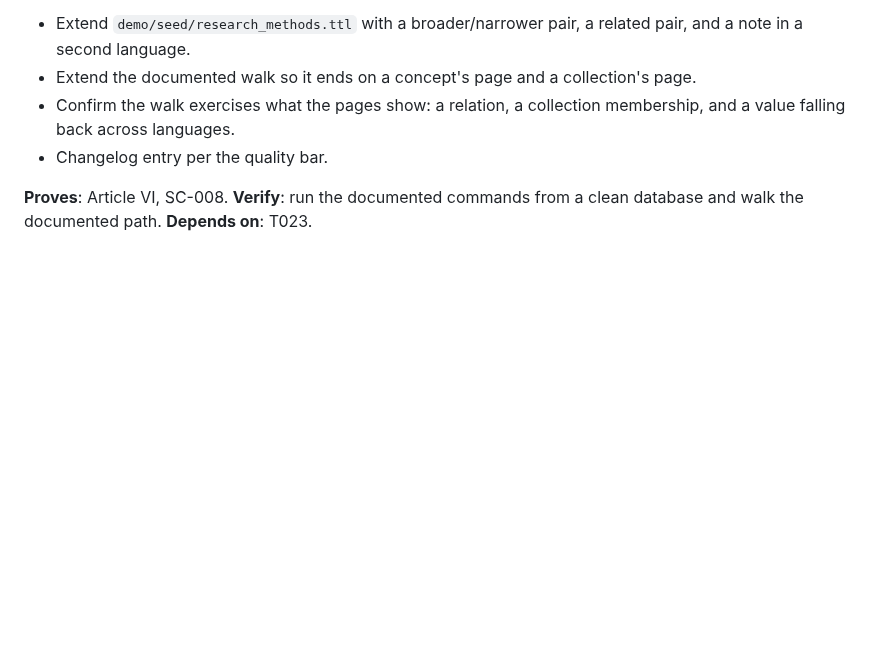
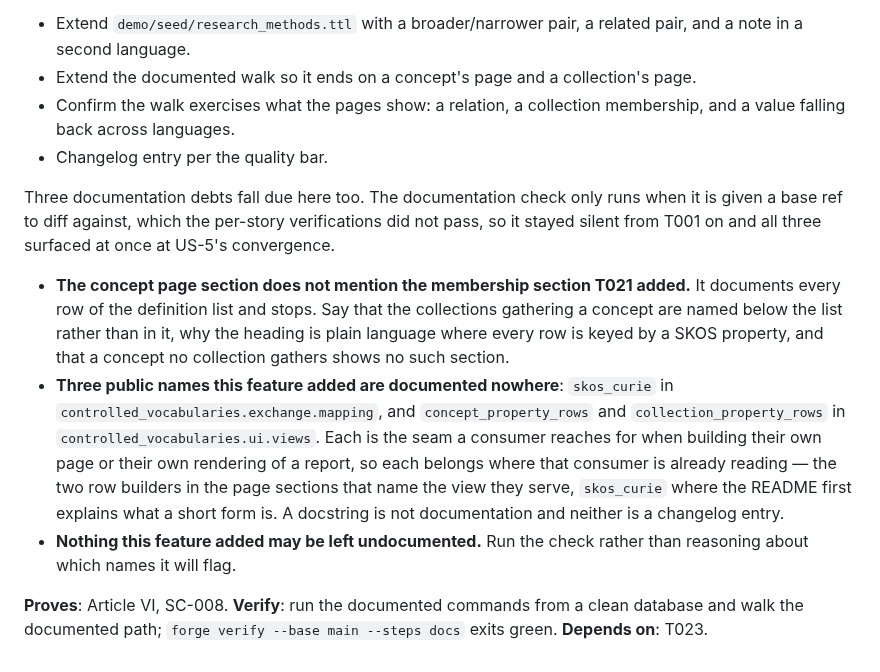
Before and after one commit to SamuelJennings/django-controlled-vocabularies, a Markdown page: specs/015-read-single-record/tasks.md, the part around the change. Drawn GitHub-style; blank space fills up the shorter version.

Commit message:
FS-015: T024 carries the documentation the gate found missing

```diff
--- a/specs/015-read-single-record/tasks.md
+++ b/specs/015-read-single-record/tasks.md
@@ -472,6 +472,25 @@ task, not something its verification can take for granted.
   falling back across languages.
 - Changelog entry per the quality bar.
 
+Three documentation debts fall due here too. The documentation check only runs when it is given a
+base ref to diff against, which the per-story verifications did not pass, so it stayed silent from
+T001 on and all three surfaced at once at US-5's convergence.
+
+- **The concept page section does not mention the membership section T021 added.** It documents
+  every row of the definition list and stops. Say that the collections gathering a concept are named
+  below the list rather than in it, why the heading is plain language where every row is keyed by a
+  SKOS property, and that a concept no collection gathers shows no such section.
+- **Three public names this feature added are documented nowhere**: `skos_curie` in
+  `controlled_vocabularies.exchange.mapping`, and `concept_property_rows` and
+  `collection_property_rows` in `controlled_vocabularies.ui.views`. Each is the seam a consumer
+  reaches for when building their own page or their own rendering of a report, so each belongs where
+  that consumer is already reading — the two row builders in the page sections that name the view
+  they serve, `skos_curie` where the README first explains what a short form is. A docstring is not
+  documentation and neither is a changelog entry.
+- **Nothing this feature added may be left undocumented.** Run the check rather than reasoning about
+  which names it will flag.
+
 **Proves**: Article VI, SC-008.
-**Verify**: run the documented commands from a clean database and walk the documented path.
+**Verify**: run the documented commands from a clean database and walk the documented path;
+`forge verify --base main --steps docs` exits green.
 **Depends on**: T023.
```
